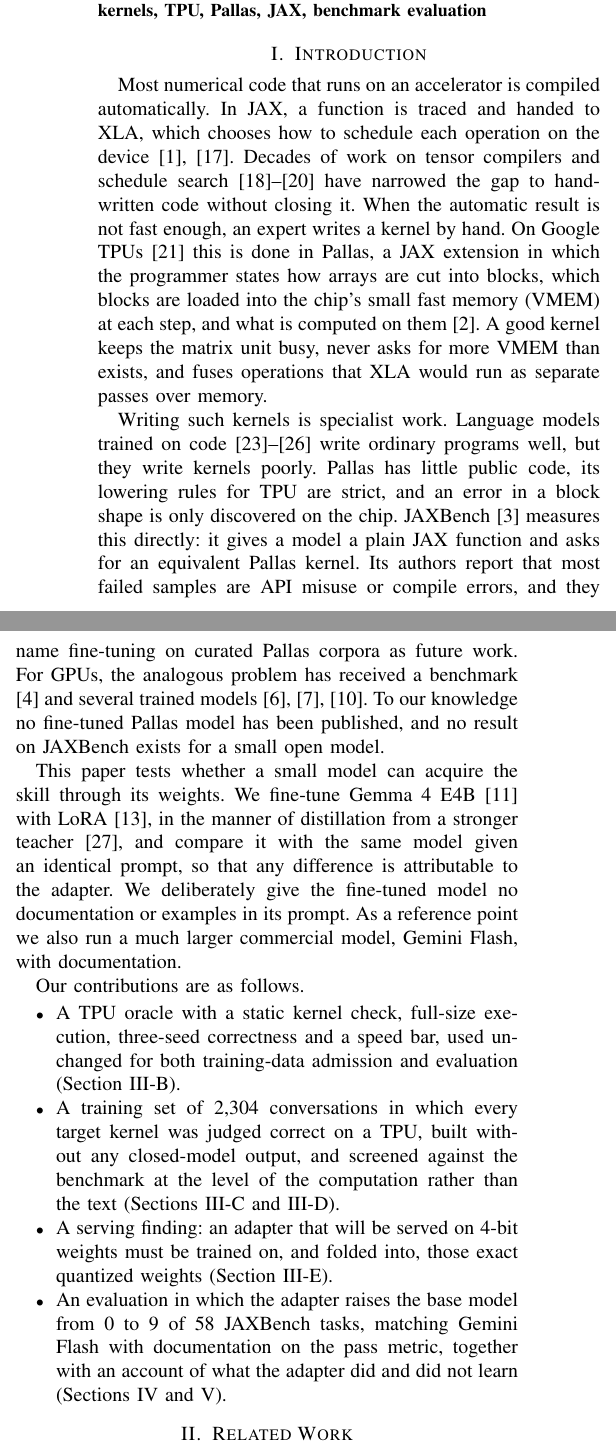
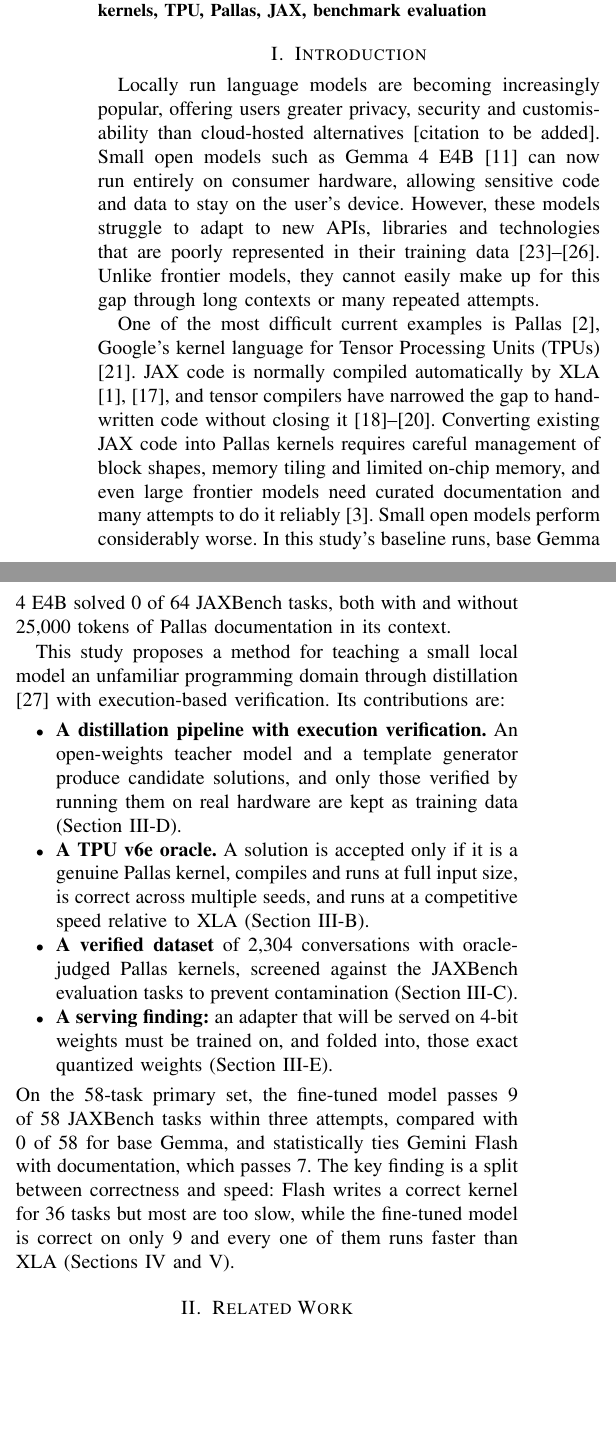
Before and after one commit to Art4v/gemma-hackathon-research, a LaTeX paper (paper/ieee/main.tex): two parts of the columns of page 1 of 8, joined at a grey line, cut so that both start at the same text, the shorter picture padded with empty space. Compiled offline with pdfLaTeX.

Commit message:
docs(paper): new title and introduction from Karthik's text
Uses Karthik's title and opening paragraphs. Placeholders are filled
from the scored run (9 of 58 vs 0 of 58, Flash 7), and the pipeline is
described as it was built: an open-weights teacher and a template
generator, a finished 2,304-row dataset.

```diff
--- a/paper/ieee/main.tex
+++ b/paper/ieee/main.tex
@@ -42,38 +42,38 @@ code generation, fine-tuning, LoRA, accelerator kernels, TPU, Pallas, JAX, bench
 
 \section{Introduction}
 
-Most numerical code that runs on an accelerator is compiled automatically. In JAX, a function is traced and handed to XLA,
-which chooses how to schedule each operation on the device \cite{jax,mlir}. Decades of work on tensor compilers and schedule search \cite{halide,tvm,ansor} have narrowed the gap to hand-written code without closing it. When the automatic result is not fast enough, an expert
-writes a kernel by hand. On Google TPUs \cite{tpu} this is done in Pallas, a JAX extension in which the programmer states how arrays are
-cut into blocks, which blocks are loaded into the chip's small fast memory (VMEM) at each step, and what is computed on
-them \cite{pallas}. A good kernel keeps the matrix unit busy, never asks for more VMEM than exists, and fuses operations that
-XLA would run as separate passes over memory.
+Locally run language models are becoming increasingly popular, offering users greater privacy, security and customisability
+than cloud-hosted alternatives [citation to be added]. Small open models such as Gemma 4 E4B \cite{gemma4} can now run entirely
+on consumer hardware, allowing sensitive code and data to stay on the user's device. However, these models struggle to adapt to
+new APIs, libraries and technologies that are poorly represented in their training data
+\cite{codex,alphacode,codellama,starcoder}. Unlike frontier models, they cannot easily make up for this gap through long
+contexts or many repeated attempts.
 
-Writing such kernels is specialist work. Language models trained on code \cite{codex,alphacode,codellama,starcoder} write ordinary programs well, but they write kernels poorly. Pallas has little public code, its lowering rules for
-TPU are strict, and an error in a block shape is only discovered on the chip. JAXBench \cite{jaxbench} measures this directly:
-it gives a model a plain JAX function and asks for an equivalent Pallas kernel. Its authors report that most failed samples are
-API misuse or compile errors, and they name fine-tuning on curated Pallas corpora as future work. For GPUs, the analogous
-problem has received a benchmark \cite{kernelbench} and several trained models \cite{kernelllm,autotriton,kevin}. To our
-knowledge no fine-tuned Pallas model has been published, and no result on JAXBench exists for a small open model.
+One of the most difficult current examples is Pallas \cite{pallas}, Google's kernel language for Tensor Processing Units
+(TPUs) \cite{tpu}. JAX code is normally compiled automatically by XLA \cite{jax,mlir}, and tensor compilers have narrowed the
+gap to hand-written code without closing it \cite{halide,tvm,ansor}. Converting existing JAX code into Pallas kernels requires
+careful management of block shapes, memory tiling and limited on-chip memory, and even large frontier models need curated
+documentation and many attempts to do it reliably \cite{jaxbench}. Small open models perform considerably worse. In this
+study's baseline runs, base Gemma 4 E4B solved 0 of 64 JAXBench tasks, both with and without 25,000 tokens of Pallas
+documentation in its context.
 
-This paper tests whether a small model can acquire the skill through its weights. We fine-tune Gemma 4 E4B \cite{gemma4} with
-LoRA \cite{lora}, in the manner of distillation from a stronger teacher \cite{distill}, and compare it with the same model given an identical prompt, so that any difference is attributable to the
-adapter. We deliberately give the fine-tuned model no documentation or examples in its prompt. As a reference point we also run
-a much larger commercial model, Gemini Flash, with documentation.
-
-Our contributions are as follows.
+This study proposes a method for teaching a small local model an unfamiliar programming domain through distillation
+\cite{distill} with execution-based verification. Its contributions are:
 \begin{itemize}
-\item A TPU oracle with a static kernel check, full-size execution, three-seed correctness and a speed bar, used unchanged
-for both training-data admission and evaluation (Section~\ref{sec:oracle}).
-\item A training set of 2,304 conversations in which every target kernel was judged correct on a TPU, built without any
-closed-model output, and screened against the benchmark at the level of the computation rather than the text
-(Sections~\ref{sec:contam} and \ref{sec:data}).
-\item A serving finding: an adapter that will be served on 4-bit weights must be trained on, and folded into, those exact
-quantized weights (Section~\ref{sec:train}).
-\item An evaluation in which the adapter raises the base model from 0 to 9 of 58 JAXBench tasks, matching Gemini Flash with
-documentation on the pass metric, together with an account of what the adapter did and did not learn
-(Sections~\ref{sec:results} and \ref{sec:limits}).
+\item \textbf{A distillation pipeline with execution verification.} An open-weights teacher model and a template generator
+produce candidate solutions, and only those verified by running them on real hardware are kept as training data
+(Section~\ref{sec:data}).
+\item \textbf{A TPU v6e oracle.} A solution is accepted only if it is a genuine Pallas kernel, compiles and runs at full input
+size, is correct across multiple seeds, and runs at a competitive speed relative to XLA (Section~\ref{sec:oracle}).
+\item \textbf{A verified dataset} of 2,304 conversations with oracle-judged Pallas kernels, screened against the JAXBench
+evaluation tasks to prevent contamination (Section~\ref{sec:contam}).
+\item \textbf{A serving finding:} an adapter that will be served on 4-bit weights must be trained on, and folded into, those
+exact quantized weights (Section~\ref{sec:train}).
 \end{itemize}
+On the 58-task primary set, the fine-tuned model passes 9 of 58 JAXBench tasks within three attempts, compared with 0 of 58
+for base Gemma, and statistically ties Gemini Flash with documentation, which passes 7. The key finding is a split between
+correctness and speed: Flash writes a correct kernel for 36 tasks but most are too slow, while the fine-tuned model is correct
+on only 9 and every one of them runs faster than XLA (Sections~\ref{sec:results} and \ref{sec:limits}).
 
 \begin{figure*}[t]
 \centering
```
Also changed, not shown: paper/ieee/main.pdf, paper/ieee/main.tex (4 more changed lines).
